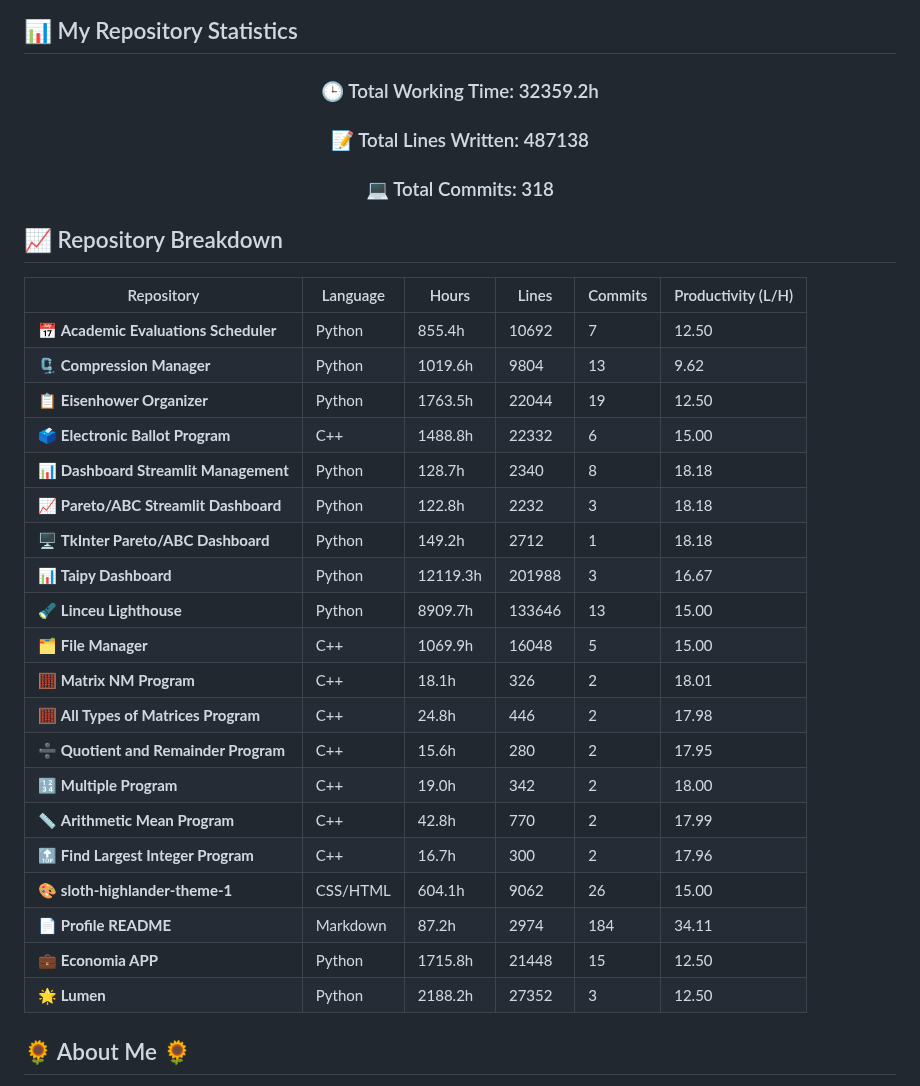
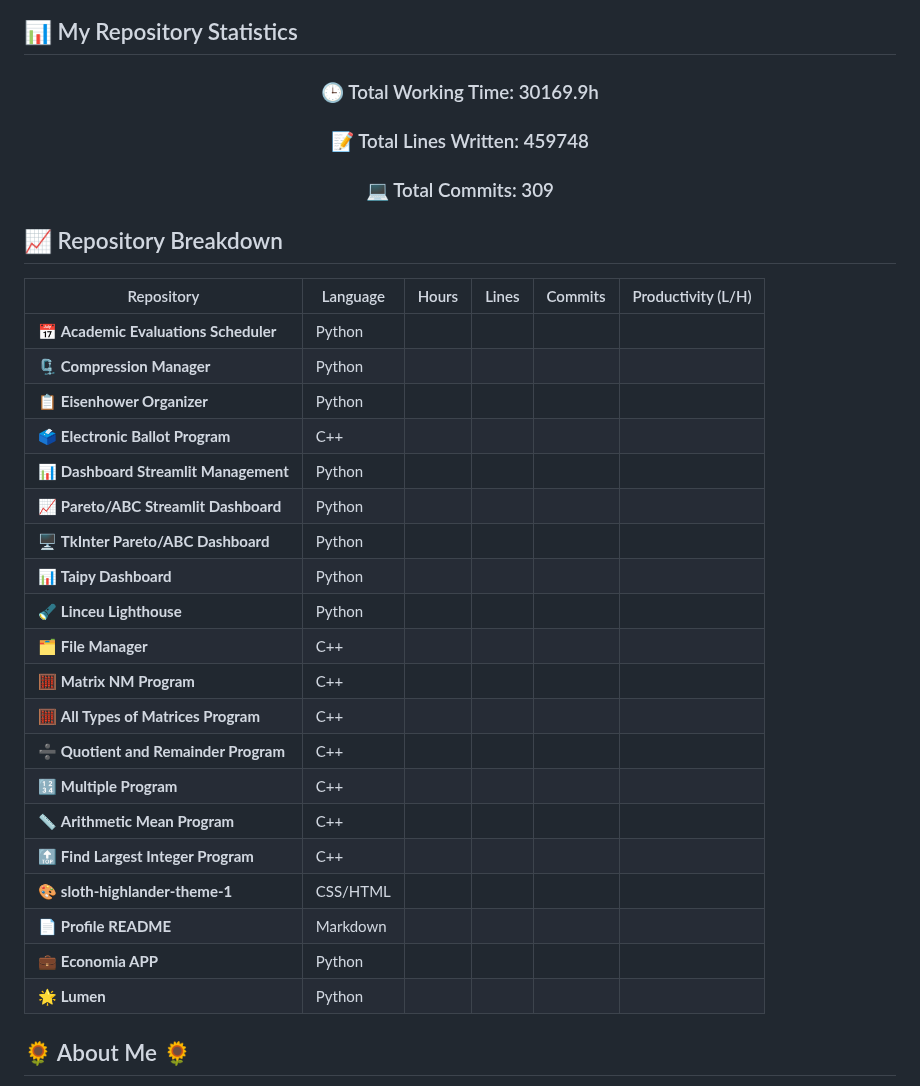
Before and after one commit to fernandoncidade/fernandoncidade, a Markdown page: README.md, the part around one of its changes. Rendered like a GitHub page; folded sections open.

```diff
--- a/README.md
+++ b/README.md
@@ -206,9 +203,9 @@ Ferramenta avançada de monitoramento de integridade de arquivos (FIM), com inte
 
 <div align="center">
 
-### 🕒 Total Working Time: 32359.2h <!-- TOTAL_HOURS_PLACEHOLDER -->
-### 📝 Total Lines Written: 487138 <!-- TOTAL_LINES_PLACEHOLDER -->
-### 💻 Total Commits: 318 <!-- TOTAL_COMMITS_PLACEHOLDER -->
+### 🕒 Total Working Time: 30169.9h <!-- TOTAL_HOURS_PLACEHOLDER -->
+### 📝 Total Lines Written: 459748 <!-- TOTAL_LINES_PLACEHOLDER -->
+### 💻 Total Commits: 309 <!-- TOTAL_COMMITS_PLACEHOLDER -->
 
 </div>
 
@@ -216,26 +213,26 @@ Ferramenta avançada de monitoramento de integridade de arquivos (FIM), com inte
 
 | Repository | Language | Hours | Lines | Commits | Productivity (L/H) |
 |------------|----------|-------|-------|---------|--------------|
-| 📅 **Academic Evaluations Scheduler** | Python | 855.4h <!-- AGENDA_HOURS --> | 10692 <!-- AGENDA_LINES --> | 7 <!-- AGENDA_COMMITS --> | 12.50 <!-- AGENDA_PROD --> |
-| 🗜️ **Compression Manager** | Python | 1019.6h <!-- COMPRESSION_HOURS --> | 9804 <!-- COMPRESSION_LINES --> | 13 <!-- COMPRESSION_COMMITS --> | 9.62 <!-- COMPRESSION_PROD --> |
-| 📋 **Eisenhower Organizer** | Python | 1763.5h <!-- EISENHOWER_HOURS --> | 22044 <!-- EISENHOWER_LINES --> | 19 <!-- EISENHOWER_COMMITS --> | 12.50 <!-- EISENHOWER_PROD --> |
-| 🗳️ **Electronic Ballot Program** | C++ | 1488.8h <!-- URNA_HOURS --> | 22332 <!-- URNA_LINES --> | 6 <!-- URNA_COMMITS --> | 15.00 <!-- URNA_PROD --> |
-| 📊 **Dashboard Streamlit Management** | Python | 128.7h <!-- MANEGEMENT_HOURS --> | 2340 <!-- MANEGEMENT_LINES --> | 8 <!-- MANEGEMENT_COMMITS --> | 18.18 <!-- MANEGEMENT_PROD --> |
-| 📈 **Pareto/ABC Streamlit Dashboard** | Python | 122.8h <!-- STREAMLIT_HOURS --> | 2232 <!-- STREAMLIT_LINES --> | 3 <!-- STREAMLIT_COMMITS --> | 18.18 <!-- STREAMLIT_PROD --> |
-| 🖥️ **TkInter Pareto/ABC Dashboard** | Python | 149.2h <!-- PARETO_HOURS --> | 2712 <!-- PARETO_LINES --> | 1 <!-- PARETO_COMMITS --> | 18.18 <!-- PARETO_PROD --> |
-| 📊 **Taipy Dashboard** | Python | 12119.3h <!-- TAIPY_HOURS --> | 201988 <!-- TAIPY_LINES --> | 3 <!-- TAIPY_COMMITS --> | 16.67 <!-- TAIPY_PROD --> |
-| 🔦 **Linceu Lighthouse** | Python | 8909.7h <!-- LIGHTHOUSE_HOURS --> | 133646 <!-- LIGHTHOUSE_LINES --> | 13 <!-- LIGHTHOUSE_COMMITS --> | 15.00 <!-- LIGHTHOUSE_PROD --> |
-| 🗂️ **File Manager** | C++ | 1069.9h <!-- FILEMANAGER_HOURS --> | 16048 <!-- FILEMANAGER_LINES --> | 5 <!-- FILEMANAGER_COMMITS --> | 15.00 <!-- FILEMANAGER_PROD --> |
-| 🧮 **Matrix NM Program** | C++ | 18.1h <!-- MATRIZNM_HOURS --> | 326 <!-- MATRIZNM_LINES --> | 2 <!-- MATRIZNM_COMMITS --> | 18.01 <!-- MATRIZNM_PROD --> |
-| 🧮 **All Types of Matrices Program** | C++ | 24.8h <!-- MATRIZES_HOURS --> | 446 <!-- MATRIZES_LINES --> | 2 <!-- MATRIZES_COMMITS --> | 17.98 <!-- MATRIZES_PROD --> |
-| ➗ **Quotient and Remainder Program** | C++ | 15.6h <!-- QUOCRESTO_HOURS --> | 280 <!-- QUOCRESTO_LINES --> | 2 <!-- QUOCRESTO_COMMITS --> | 17.95 <!-- QUOCRESTO_PROD --> |
-| 🔢 **Multiple Program** | C++ | 19.0h <!-- MULTIPLO_HOURS --> | 342 <!-- MULTIPLO_LINES --> | 2 <!-- MULTIPLO_COMMITS --> | 18.00 <!-- MULTIPLO_PROD --> |
-| 📏 **Arithmetic Mean Program** | C++ | 42.8h <!-- MEDIAARIT_HOURS --> | 770 <!-- MEDIAARIT_LINES --> | 2 <!-- MEDIAARIT_COMMITS --> | 17.99 <!-- MEDIAARIT_PROD --> |
-| 🔝 **Find Largest Integer Program** | C++ | 16.7h <!-- MAIORINT_HOURS --> | 300 <!-- MAIORINT_LINES --> | 2 <!-- MAIORINT_COMMITS --> | 17.96 <!-- MAIORINT_PROD --> |
-| 🎨 **sloth-highlander-theme-1** | CSS/HTML | 604.1h <!-- SLOTH_HOURS --> | 9062 <!-- SLOTH_LINES --> | 26 <!-- SLOTH_COMMITS --> | 15.00 <!-- SLOTH_PROD --> |
-| 📄 **Profile README** | Markdown | 87.2h <!-- README_HOURS --> | 2974 <!-- README_LINES --> | 184 <!-- README_COMMITS --> | 34.11 <!-- README_PROD --> |
-| 💼 **Economia APP** | Python | 1715.8h <!-- ECONOMIA_HOURS --> | 21448 <!-- ECONOMIA_LINES --> | 15 <!-- ECONOMIA_COMMITS --> | 12.50 <!-- ECONOMIA_PROD --> |
-| 🌟 **Lumen** | Python | 2188.2h <!-- LUMEN_HOURS --> | 27352 <!-- LUMEN_LINES --> | 3 <!-- LUMEN_COMMITS --> | 12.50 <!-- LUMEN_PROD --> |
+| 📅 **Academic Evaluations Scheduler** | Python | <!-- AGENDA_HOURS --> | <!-- AGENDA_LINES --> | <!-- AGENDA_COMMITS --> | <!-- AGENDA_PROD --> |
+| 🗜️ **Compression Manager** | Python | <!-- COMPRESSION_HOURS --> | <!-- COMPRESSION_LINES --> | <!-- COMPRESSION_COMMITS --> | <!-- COMPRESSION_PROD --> |
+| 📋 **Eisenhower Organizer** | Python | <!-- EISENHOWER_HOURS --> | <!-- EISENHOWER_LINES --> | <!-- EISENHOWER_COMMITS --> | <!-- EISENHOWER_PROD --> |
+| 🗳️ **Electronic Ballot Program** | C++ | <!-- URNA_HOURS --> | <!-- URNA_LINES --> | <!-- URNA_COMMITS --> | <!-- URNA_PROD --> |
+| 📊 **Dashboard Streamlit Management** | Python | <!-- MANEGEMENT_HOURS --> | <!-- MANEGEMENT_LINES --> | <!-- MANEGEMENT_COMMITS --> | <!-- MANEGEMENT_PROD --> |
+| 📈 **Pareto/ABC Streamlit Dashboard** | Python | <!-- STREAMLIT_HOURS --> | <!-- STREAMLIT_LINES --> | <!-- STREAMLIT_COMMITS --> | <!-- STREAMLIT_PROD --> |
+| 🖥️ **TkInter Pareto/ABC Dashboard** | Python | <!-- PARETO_HOURS --> | <!-- PARETO_LINES --> | <!-- PARETO_COMMITS --> | <!-- PARETO_PROD --> |
+| 📊 **Taipy Dashboard** | Python | <!-- TAIPY_HOURS --> | <!-- TAIPY_LINES --> | <!-- TAIPY_COMMITS --> | <!-- TAIPY_PROD --> |
+| 🔦 **Linceu Lighthouse** | Python | <!-- LIGHTHOUSE_HOURS --> | <!-- LIGHTHOUSE_LINES --> | <!-- LIGHTHOUSE_COMMITS --> | <!-- LIGHTHOUSE_PROD --> |
+| 🗂️ **File Manager** | C++ | <!-- FILEMANAGER_HOURS --> | <!-- FILEMANAGER_LINES --> | <!-- FILEMANAGER_COMMITS --> | <!-- FILEMANAGER_PROD --> |
+| 🧮 **Matrix NM Program** | C++ | <!-- MATRIZNM_HOURS --> | <!-- MATRIZNM_LINES --> | <!-- MATRIZNM_COMMITS --> | <!-- MATRIZNM_PROD --> |
+| 🧮 **All Types of Matrices Program** | C++ | <!-- MATRIZES_HOURS --> | <!-- MATRIZES_LINES --> | <!-- MATRIZES_COMMITS --> | <!-- MATRIZES_PROD --> |
+| ➗ **Quotient and Remainder Program** | C++ | <!-- QUOCRESTO_HOURS --> | <!-- QUOCRESTO_LINES --> | <!-- QUOCRESTO_COMMITS --> | <!-- QUOCRESTO_PROD --> |
+| 🔢 **Multiple Program** | C++ | <!-- MULTIPLO_HOURS --> | <!-- MULTIPLO_LINES --> | <!-- MULTIPLO_COMMITS --> | <!-- MULTIPLO_PROD --> |
+| 📏 **Arithmetic Mean Program** | C++ | <!-- MEDIAARIT_HOURS --> | <!-- MEDIAARIT_LINES --> | <!-- MEDIAARIT_COMMITS --> | <!-- MEDIAARIT_PROD --> |
+| 🔝 **Find Largest Integer Program** | C++ | <!-- MAIORINT_HOURS --> | <!-- MAIORINT_LINES --> | <!-- MAIORINT_COMMITS --> | <!-- MAIORINT_PROD --> |
+| 🎨 **sloth-highlander-theme-1** | CSS/HTML | <!-- SLOTH_HOURS --> | <!-- SLOTH_LINES --> | <!-- SLOTH_COMMITS --> | <!-- SLOTH_PROD --> |
+| 📄 **Profile README** | Markdown | <!-- README_HOURS --> | <!-- README_LINES --> | <!-- README_COMMITS --> | <!-- README_PROD --> |
+| 💼 **Economia APP** | Python | <!-- ECONOMIA_HOURS --> | <!-- ECONOMIA_LINES --> | <!-- ECONOMIA_COMMITS --> | <!-- ECONOMIA_PROD --> |
+| 🌟 **Lumen** | Python | <!-- LUMEN_HOURS --> | <!-- LUMEN_LINES --> | <!-- LUMEN_COMMITS --> | <!-- LUMEN_PROD --> |
 
 ## 🌻 About Me 🌻
 
```
Also changed, not shown: other parts of README.md (+23 -29 lines).
